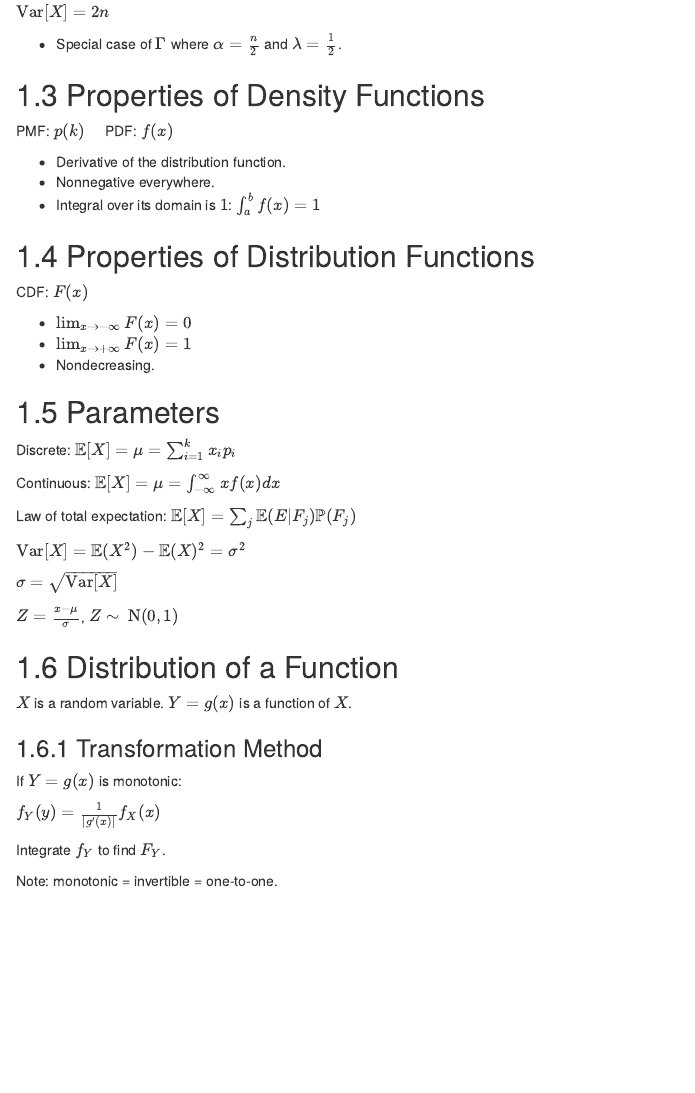
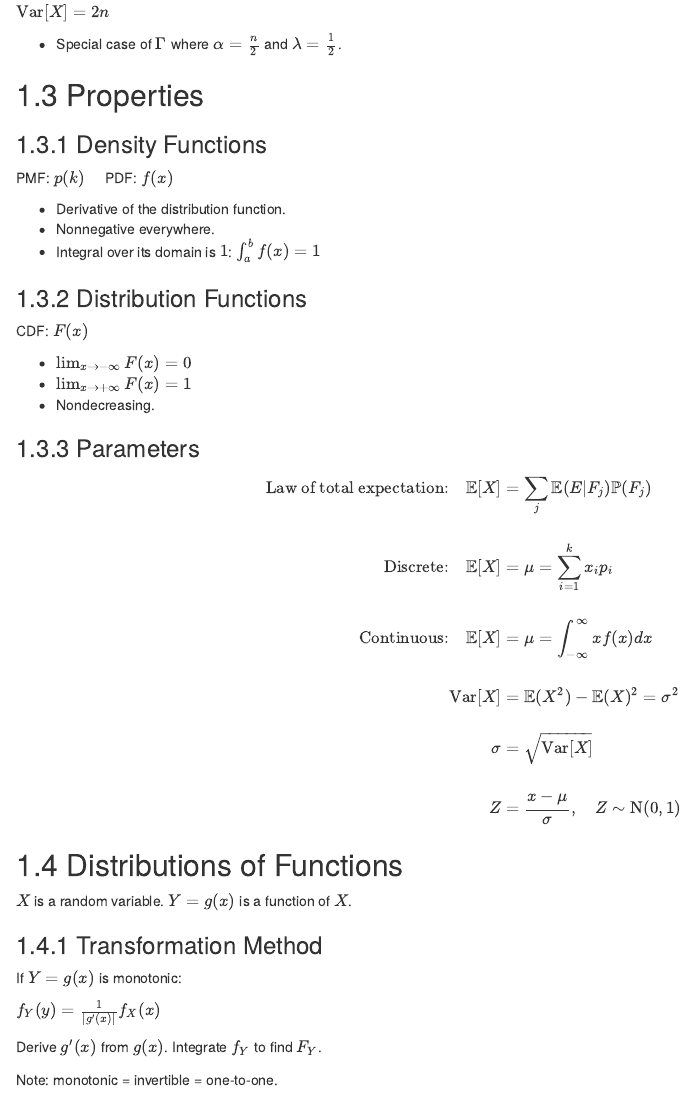
Before and after one commit to kelly-sovacool/learning-stats, an R Markdown document (03-distr.Rmd): the page in a window 1100 px wide, from 3140 px down. Rendered offline with R 4.5, knitr and Pandoc, with nearby package versions; drawn as R Markdown's standard HTML page in place of the format the file asks for.

Commit message:
reorganize

```diff
--- a/03-distr.Rmd
+++ b/03-distr.Rmd
@@ -177,34 +177,38 @@ $\text{Var}[X] = 2n$
 
 - Special case of $\Gamma$ where $\alpha=\frac{n}{2}$ and $\lambda=\frac{1}{2}$.
 
-## Properties of Density Functions
+## Properties
+
+### Density Functions
 PMF: $p(k) \quad$ PDF: $f(x)$
 
 - Derivative of the distribution function.
 - Nonnegative everywhere.
 - Integral over its domain is $1$: $\int_a^b f(x)=1$
 
-## Properties of Distribution Functions
+### Distribution Functions
 CDF: $F(x)$
 
 - $\lim_{x\rightarrow -\infty} F(x) = 0$
 - $\lim_{x\rightarrow +\infty} F(x) = 1$
 - Nondecreasing.
 
-## Parameters
-Discrete:    $\mathbb{E}[X] = \mu = \sum_{i=1}^k x_i p_i$
+### Parameters
+\begin{equation}\begin{aligned}
+\text{Law of total expectation:} \quad \mathbb{E}[X] &= \sum_j \mathbb{E}(E|F_j)\mathbb{P}(F_j)\\
+\\
+\text{Discrete:} \quad \mathbb{E}[X] &= \mu = \sum_{i=1}^k x_i p_i \\
+\\
+\text{Continuous:} \quad \mathbb{E}[X] &= \mu = \int_{-\infty}^{\infty} x f(x) dx \\
+\\
+\text{Var}[X] &= \mathbb{E}(X^2) - \mathbb{E}(X)^2 = \sigma^2 \\
+\\
+\sigma &= \sqrt{\text{Var}[X]} \\
+\\
+Z &= \frac{x-\mu}{\sigma}, \quad Z\sim\text{N}(0,1)
+\end{aligned}\end{equation}
 
-Continuous:  $\mathbb{E}[X] = \mu = \int_{-\infty}^{\infty} x f(x) dx$
-
-Law of total expectation: $\mathbb{E}[X] = \sum_j \mathbb{E}(E|F_j)\mathbb{P}(F_j)$
-
-$\text{Var}[X] = \mathbb{E}(X^2) - \mathbb{E}(X)^2 = \sigma^2$
-
-$\sigma = \sqrt{\text{Var}[X]}$
-
-$Z = \frac{x-\mu}{\sigma}$, $Z\sim~\text{N}(0,1)$
-
-## Distribution of a Function
+## Distributions of Functions
 $X$ is a random variable. $Y=g(x)$ is a function of $X$.
 
 ### Transformation Method
```
Also changed, not shown: 03-distr.Rmd (2 more changed lines).
